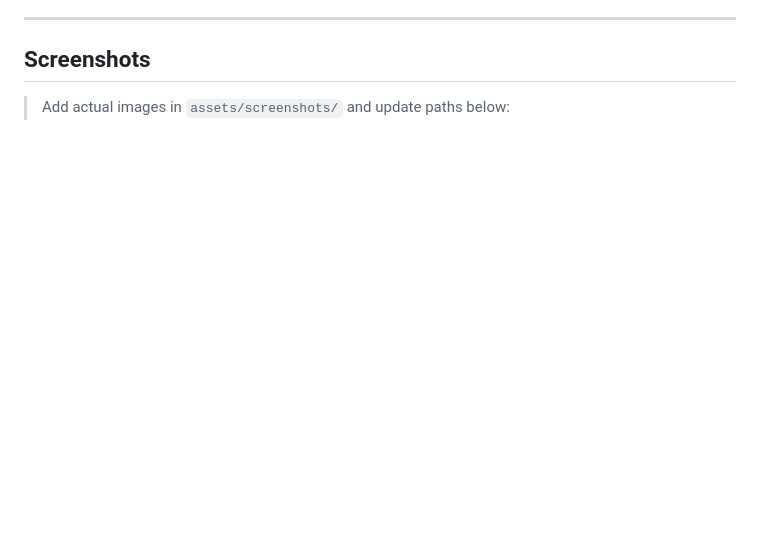
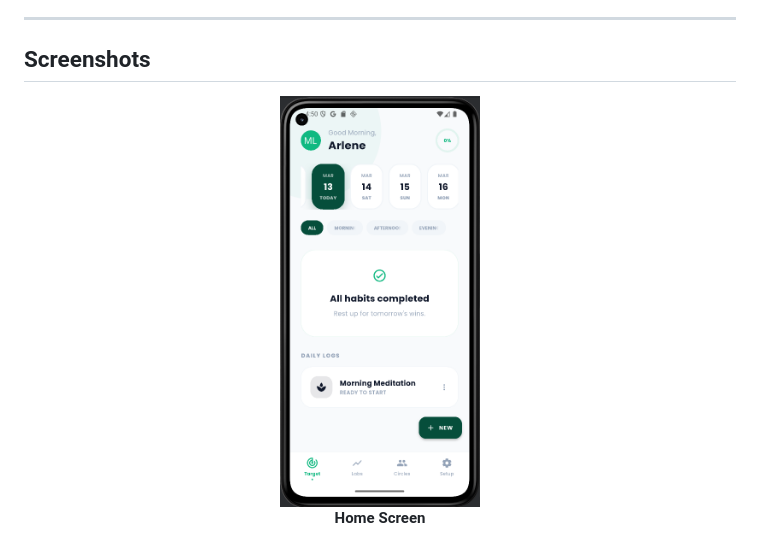
Before and after one commit to erlyx-12345/HabitHero, a Markdown page: README.md, the part around one of its changes. Rendered like a GitHub page; blank space fills up the shorter version.

Commit message:
Update README with project details and screenshots

```diff
--- a/README.md
+++ b/README.md
@@ -65,5 +65,8 @@ The app is developed for the **Advance Mobile Application Development** course a
 
 ## Screenshots
 
-> Add actual images in `assets/screenshots/` and update paths below:
+<p align="center">
+  <img src="assets/screenshots/home.png" width="200"><br>
+  <b>Home Screen</b>
+</p>
 
```
Also changed, not shown: other parts of README.md (+14 -4 lines).
